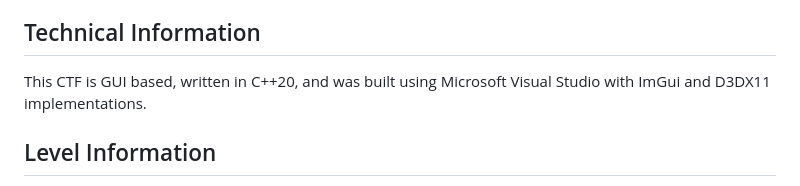
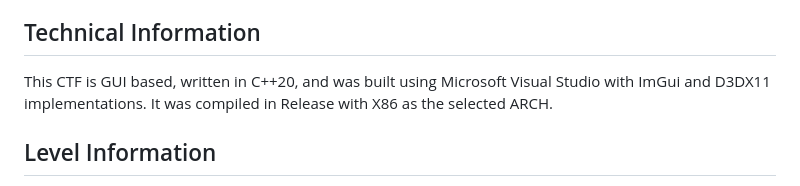
Before and after one commit to SkyPenguinLabs/REplay, a Markdown page: README.md, the part around the change. Drawn GitHub-style.

```diff
--- a/README.md
+++ b/README.md
@@ -12,7 +12,7 @@ The CTF is simple to play. Simply load the EXE up and toss it into IDA or Ghidra
 In this scenario, you are a reverse engineer who cracks black-hat frameworks (unethical frameworks such as DDoS panels) for a living and re sells them. You come across a game cheat that you want to crack, crack it, and also document specific information about the program including an undocumented button that shuts down the menu. Many users as we have also seen, complained that when pressing tab exits the menu conflicting with other options- find this virtual key and modify it to become another key. When you are done with both main tasks, go on a hunt to see what else you can find about this cheat.
 
 ## Technical Information
-This CTF is GUI based, written in C++20, and was built using Microsoft Visual Studio with ImGui and D3DX11 implementations.
+This CTF is GUI based, written in C++20, and was built using Microsoft Visual Studio with ImGui and D3DX11 implementations. It was compiled in Release with X86 as the selected ARCH.
 
 ## Level Information
 Currently, we only have one level finished and done, so this is a 'beta-test' you can call it for the entire idea. This level has basic encryption techniques, basic anti-debug techniques, and a plethora of information to gather. This level was designed for beginners. However, in the future there will be other levels which are intermediate and expert levels.
```
